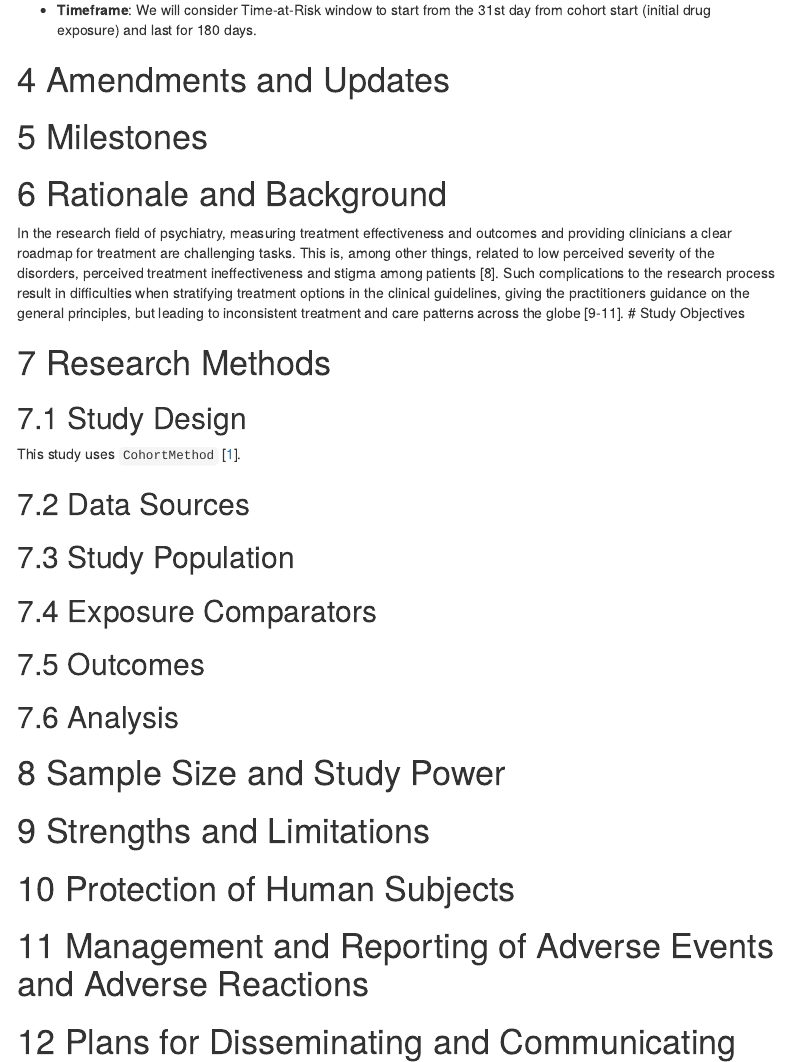
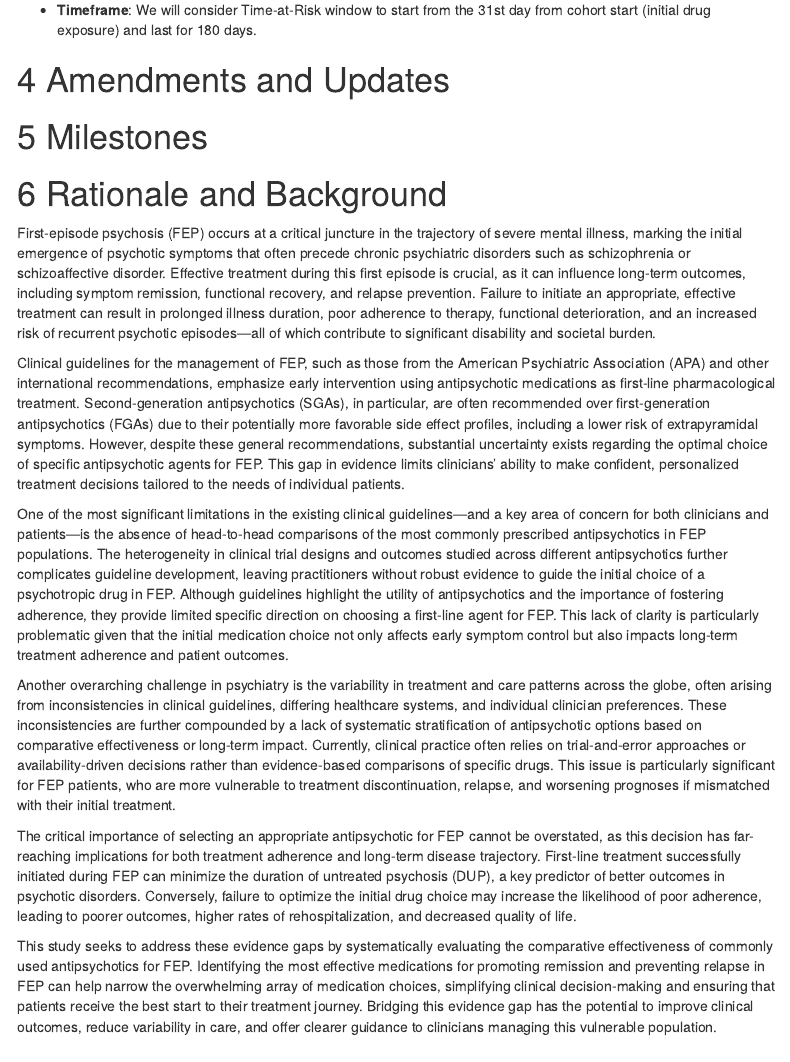
Before and after one commit to ohdsi-studies/FepPharmacotherapy, an R Markdown document (Documents/Protocol.Rmd): the page in a window 1100 px wide, from 1590 px down. Rendered offline with R 4.5, knitr and Pandoc, with nearby package versions; menus at the side of the page are left out.

Commit message:
Rationale and Background

```diff
--- a/Documents/Protocol.Rmd
+++ b/Documents/Protocol.Rmd
@@ -148,7 +148,19 @@ We will consider Time-at-Risk window to start from the 31st day from cohort star
 
 
 # Rationale and Background
-In the research field of psychiatry, measuring treatment effectiveness and outcomes and providing clinicians a clear roadmap for treatment are challenging tasks. This is, among other things, related to low perceived severity of the disorders, perceived treatment ineffectiveness and stigma among patients [8]. Such complications to the research process result in difficulties when stratifying treatment options in the clinical guidelines, giving the practitioners guidance on the general principles, but leading to inconsistent treatment and care patterns across the globe [9-11].
+
+First-episode psychosis (FEP) occurs at a critical juncture in the trajectory of severe mental illness, marking the initial emergence of psychotic symptoms that often precede chronic psychiatric disorders such as schizophrenia or schizoaffective disorder. Effective treatment during this first episode is crucial, as it can influence long-term outcomes, including symptom remission, functional recovery, and relapse prevention. Failure to initiate an appropriate, effective treatment can result in prolonged illness duration, poor adherence to therapy, functional deterioration, and an increased risk of recurrent psychotic episodes—all of which contribute to significant disability and societal burden.
+
+Clinical guidelines for the management of FEP, such as those from the American Psychiatric Association (APA) and other international recommendations, emphasize early intervention using antipsychotic medications as first-line pharmacological treatment. Second-generation antipsychotics (SGAs), in particular, are often recommended over first-generation antipsychotics (FGAs) due to their potentially more favorable side effect profiles, including a lower risk of extrapyramidal symptoms. However, despite these general recommendations, substantial uncertainty exists regarding the optimal choice of specific antipsychotic agents for FEP. This gap in evidence limits clinicians’ ability to make confident, personalized treatment decisions tailored to the needs of individual patients.
+
+One of the most significant limitations in the existing clinical guidelines—and a key area of concern for both clinicians and patients—is the absence of head-to-head comparisons of the most commonly prescribed antipsychotics in FEP populations. The heterogeneity in clinical trial designs and outcomes studied across different antipsychotics further complicates guideline development, leaving practitioners without robust evidence to guide the initial choice of a psychotropic drug in FEP. Although guidelines highlight the utility of antipsychotics and the importance of fostering adherence, they provide limited specific direction on choosing a first-line agent for FEP. This lack of clarity is particularly problematic given that the initial medication choice not only affects early symptom control but also impacts long-term treatment adherence and patient outcomes.
+
+Another overarching challenge in psychiatry is the variability in treatment and care patterns across the globe, often arising from inconsistencies in clinical guidelines, differing healthcare systems, and individual clinician preferences. These inconsistencies are further compounded by a lack of systematic stratification of antipsychotic options based on comparative effectiveness or long-term impact. Currently, clinical practice often relies on trial-and-error approaches or availability-driven decisions rather than evidence-based comparisons of specific drugs. This issue is particularly significant for FEP patients, who are more vulnerable to treatment discontinuation, relapse, and worsening prognoses if mismatched with their initial treatment.
+
+The critical importance of selecting an appropriate antipsychotic for FEP cannot be overstated, as this decision has far-reaching implications for both treatment adherence and long-term disease trajectory. First-line treatment successfully initiated during FEP can minimize the duration of untreated psychosis (DUP), a key predictor of better outcomes in psychotic disorders. Conversely, failure to optimize the initial drug choice may increase the likelihood of poor adherence, leading to poorer outcomes, higher rates of rehospitalization, and decreased quality of life.
+
+This study seeks to address these evidence gaps by systematically evaluating the comparative effectiveness of commonly used antipsychotics for FEP. Identifying the most effective medications for promoting remission and preventing relapse in FEP can help narrow the overwhelming array of medication choices, simplifying clinical decision-making and ensuring that patients receive the best start to their treatment journey. Bridging this evidence gap has the potential to improve clinical outcomes, reduce variability in care, and offer clearer guidance to clinicians managing this vulnerable population.
+
 # Study Objectives
 
 # Research Methods
```
